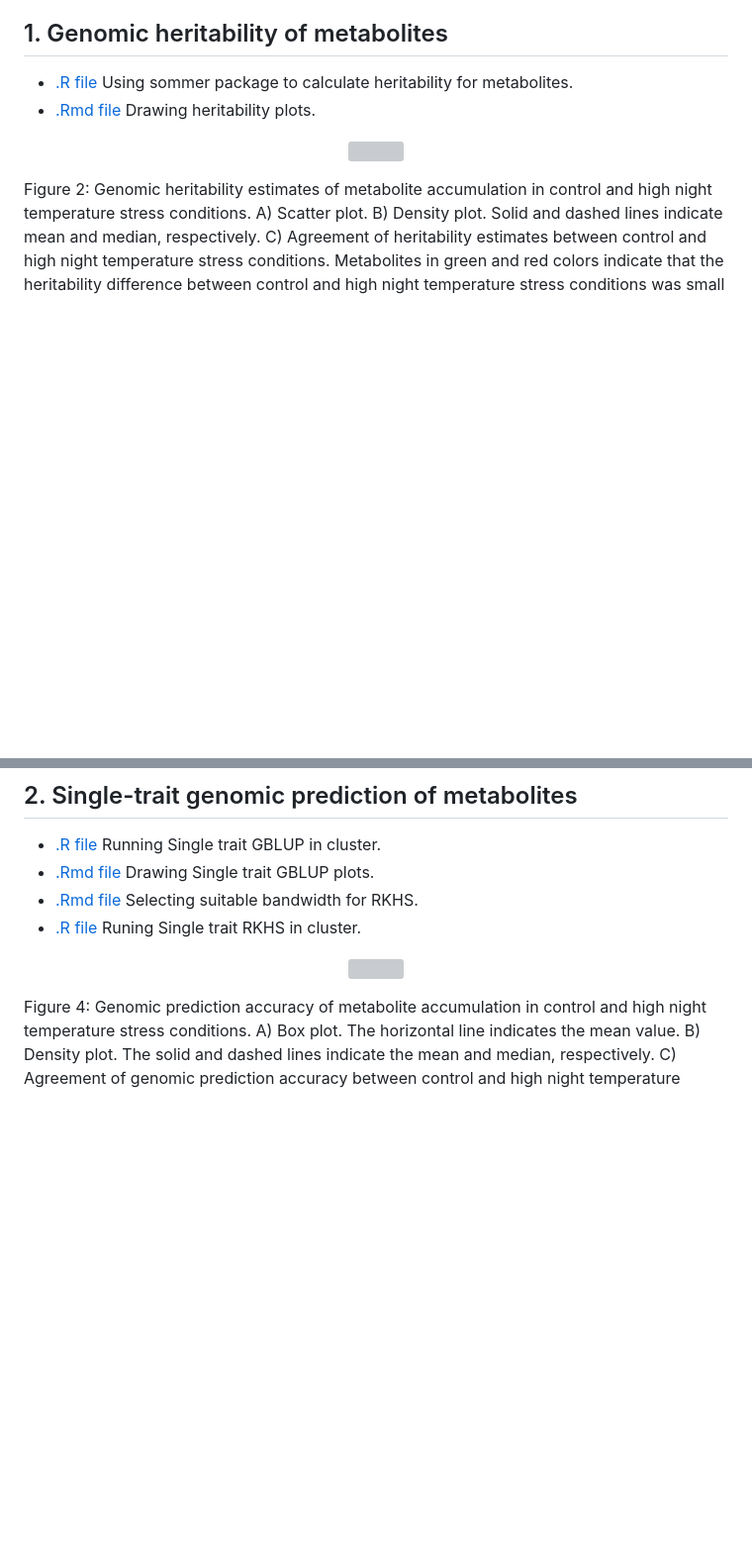
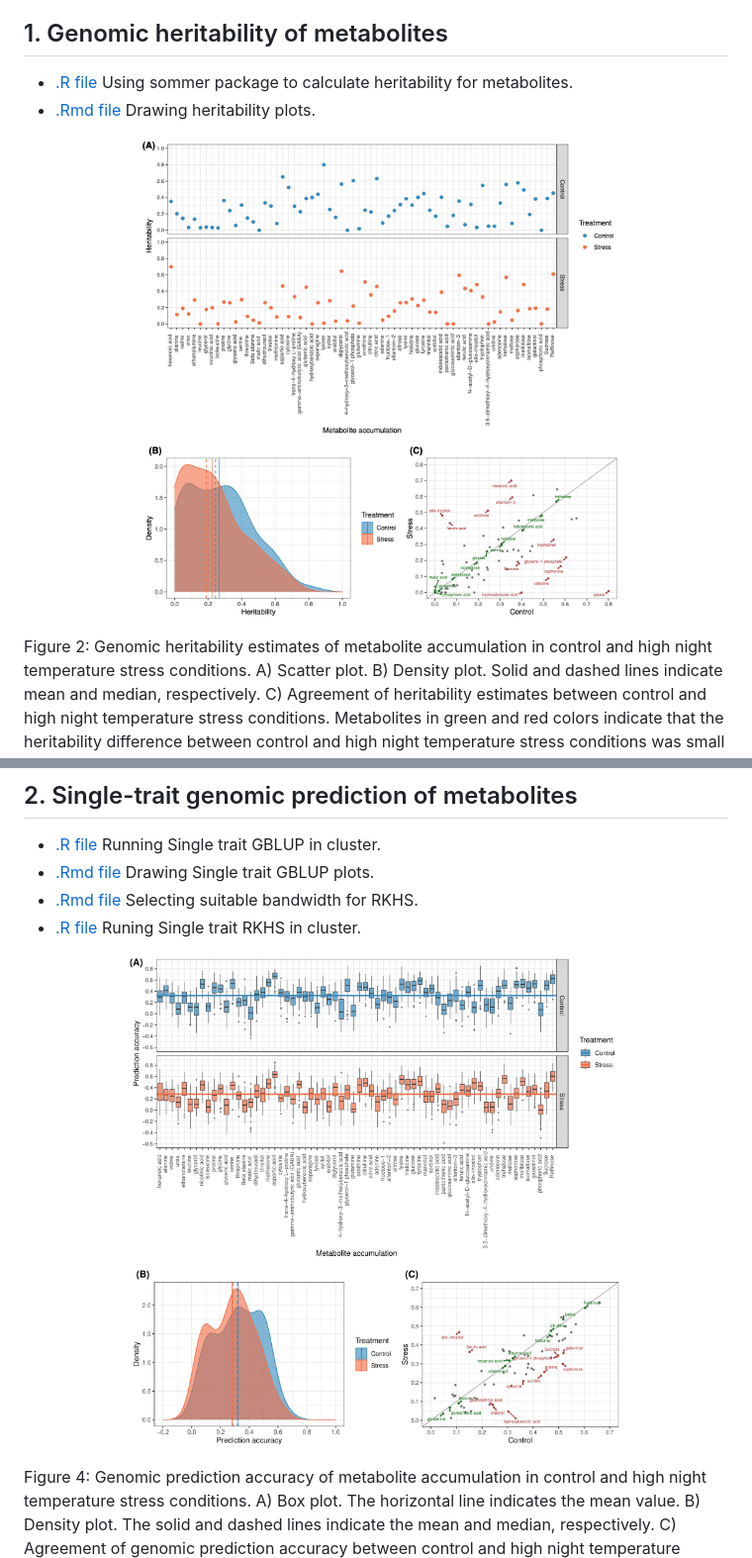
Before and after one commit to yebigithub/GBLUP4Met, a Markdown page: README.md, 2 parts joined by grey strips. Shown at 99% size. GitHub-like rendering; blank space fills up the shorter version; grey boxes are pictures that could not be loaded.

```diff
--- a/README.md
+++ b/README.md
@@ -12,7 +12,7 @@ Preprint: link
 - [.Rmd file](https://github.com/yebigithub/GBLUP4Met/blob/main/heritability/h2_plot_drawing.Rmd) Drawing heritability plots.
 
 <p align="center">
-  <img src='./SingleTraitGBLUP/Figure2.png' width='70%' height='70%' alt="">
+  <img src='./heritability/Figure2.png' width='70%' height='70%' alt="">
 </p>
 Figure 2: Genomic heritability estimates of metabolite accumulation in control and high night temperature stress conditions. A) Scatter plot. B) Density plot. Solid and dashed lines indicate mean and median, respectively. C) Agreement of heritability estimates between control and high night temperature stress conditions. Metabolites in green and red colors indicate that the heritability difference between control and high night temperature stress conditions was small (< 0.05) and large (> 0.1)
 
@@ -23,7 +23,7 @@ Figure 2: Genomic heritability estimates of metabolite accumulation in control a
 - [.R file](https://github.com/yebigithub/GBLUP4Met/blob/main/SingleTraitGBLUP/GK.R) Runing Single trait RKHS in cluster.
 
 <p align="center">
-  <img src='./heritability/Figure4.png' width='70%' height='70%' alt="">
+  <img src='./SingleTraitGBLUP/Figure4.png' width='70%' height='70%' alt="">
 </p>
 Figure 4: Genomic prediction accuracy of metabolite accumulation in control and high night
 temperature stress conditions. A) Box plot. The horizontal line indicates the mean value.
```
